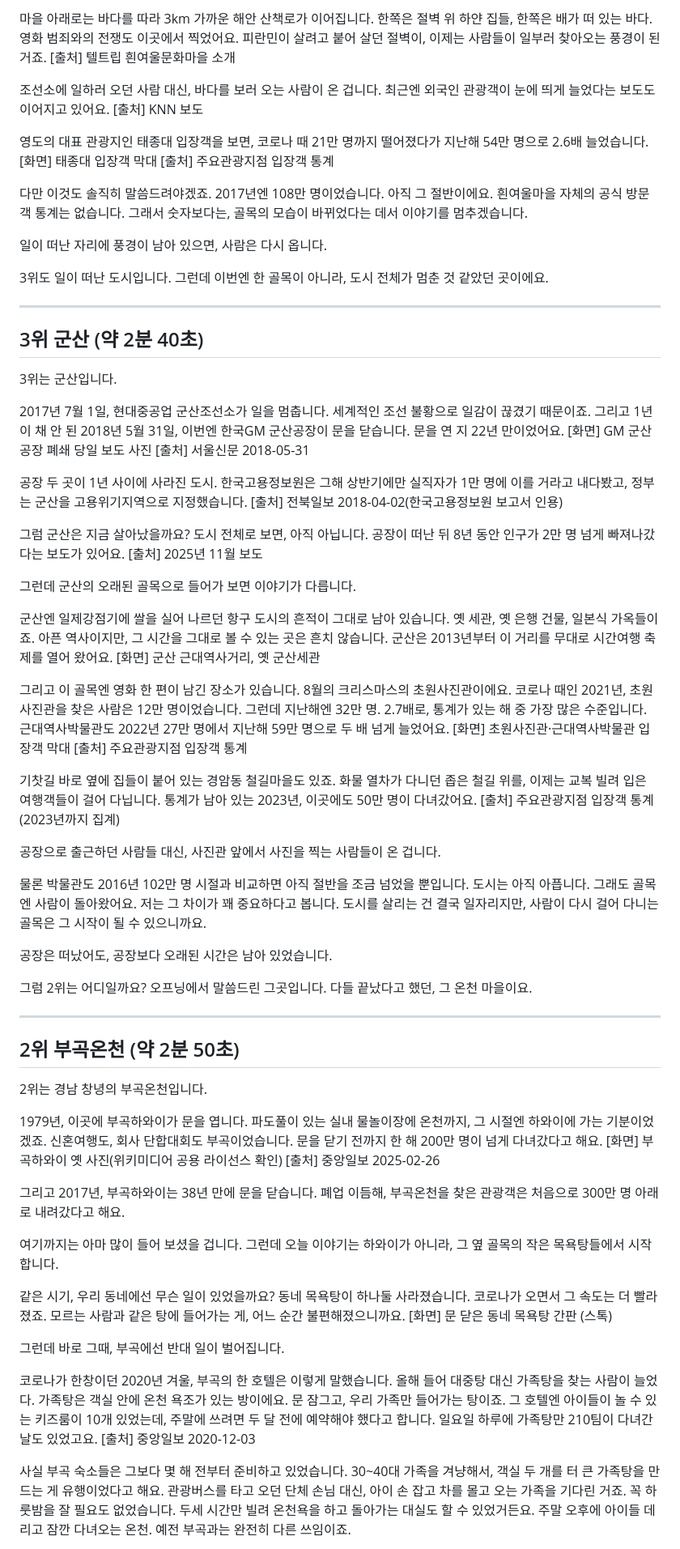
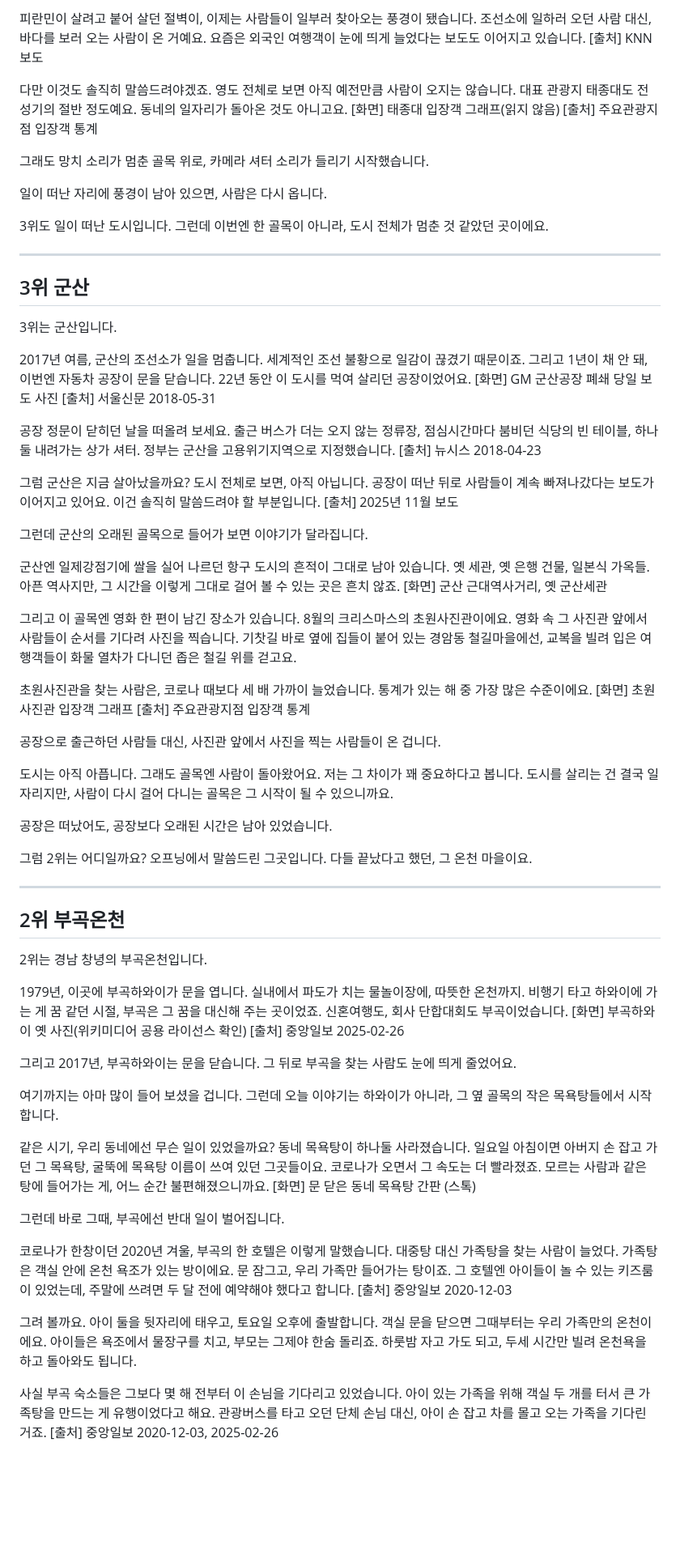
Before and after one commit to seminalove2-code/my-workspace, a Markdown page: planning/episodes/S1-대본-초안.md, the part around one of its changes. Shown at 81% size. GitHub-like rendering; blank space fills up the shorter version.

```diff
--- a/planning/episodes/S1-대본-초안.md
+++ b/planning/episodes/S1-대본-초안.md
@@ -87,17 +83,12 @@
 
-마을 아래로는 바다를 따라 3km 가까운 해안 산책로가 이어집니다. 한쪽은 절벽 위 하얀 집들, 한쪽은 배가 떠 있는 바다. 영화 범죄와의 전쟁도 이곳에서 찍었어요.
-피란민이 살려고 붙어 살던 절벽이, 이제는 사람들이 일부러 찾아오는 풍경이 된 거죠.
-[출처] 텔트립 흰여울문화마을 소개
-
-조선소에 일하러 오던 사람 대신, 바다를 보러 오는 사람이 온 겁니다.
-최근엔 외국인 관광객이 눈에 띄게 늘었다는 보도도 이어지고 있어요.
+피란민이 살려고 붙어 살던 절벽이, 이제는 사람들이 일부러 찾아오는 풍경이 됐습니다.
+조선소에 일하러 오던 사람 대신, 바다를 보러 오는 사람이 온 거예요. 요즘은 외국인 여행객이 눈에 띄게 늘었다는 보도도 이어지고 있습니다.
 [출처] KNN 보도
 
-영도의 대표 관광지인 태종대 입장객을 보면, 코로나 때 21만 명까지 떨어졌다가 지난해 54만 명으로 2.6배 늘었습니다.
-[화면] 태종대 입장객 막대 [출처] 주요관광지점 입장객 통계
+다만 이것도 솔직히 말씀드려야겠죠. 영도 전체로 보면 아직 예전만큼 사람이 오지는 않습니다. 대표 관광지 태종대도 전성기의 절반 정도예요. 동네의 일자리가 돌아온 것도 아니고요.
+[화면] 태종대 입장객 그래프(읽지 않음) [출처] 주요관광지점 입장객 통계
 
-다만 이것도 솔직히 말씀드려야겠죠. 2017년엔 108만 명이었습니다. 아직 그 절반이에요.
-흰여울마을 자체의 공식 방문객 통계는 없습니다. 그래서 숫자보다는, 골목의 모습이 바뀌었다는 데서 이야기를 멈추겠습니다.
+그래도 망치 소리가 멈춘 골목 위로, 카메라 셔터 소리가 들리기 시작했습니다.
 
 일이 떠난 자리에 풍경이 남아 있으면, 사람은 다시 옵니다.
 
@@ -105,38 +96,34 @@
 
 ---
 
-## 3위 군산 (약 2분 40초)
+## 3위 군산
 
 3위는 군산입니다.
 
-2017년 7월 1일, 현대중공업 군산조선소가 일을 멈춥니다. 세계적인 조선 불황으로 일감이 끊겼기 때문이죠.
-그리고 1년이 채 안 된 2018년 5월 31일, 이번엔 한국GM 군산공장이 문을 닫습니다. 문을 연 지 22년 만이었어요.
+2017년 여름, 군산의 조선소가 일을 멈춥니다. 세계적인 조선 불황으로 일감이 끊겼기 때문이죠.
+그리고 1년이 채 안 돼, 이번엔 자동차 공장이 문을 닫습니다. 22년 동안 이 도시를 먹여 살리던 공장이었어요.
 [화면] GM 군산공장 폐쇄 당일 보도 사진 [출처] 서울신문 2018-05-31
 
-공장 두 곳이 1년 사이에 사라진 도시. 한국고용정보원은 그해 상반기에만 실직자가 1만 명에 이를 거라고 내다봤고, 정부는 군산을 고용위기지역으로 지정했습니다.
-[출처] 전북일보 2018-04-02(한국고용정보원 보고서 인용)
+공장 정문이 닫히던 날을 떠올려 보세요. 출근 버스가 더는 오지 않는 정류장, 점심시간마다 붐비던 식당의 빈 테이블, 하나둘 내려가는 상가 셔터. 정부는 군산을 고용위기지역으로 지정했습니다.
+[출처] 뉴시스 2018-04-23
 
 그럼 군산은 지금 살아났을까요?
-도시 전체로 보면, 아직 아닙니다. 공장이 떠난 뒤 8년 동안 인구가 2만 명 넘게 빠져나갔다는 보도가 있어요.
+도시 전체로 보면, 아직 아닙니다. 공장이 떠난 뒤로 사람들이 계속 빠져나갔다는 보도가 이어지고 있어요. 이건 솔직히 말씀드려야 할 부분입니다.
 [출처] 2025년 11월 보도
 
-그런데 군산의 오래된 골목으로 들어가 보면 이야기가 다릅니다.
+그런데 군산의 오래된 골목으로 들어가 보면 이야기가 달라집니다.
 
-군산엔 일제강점기에 쌀을 실어 나르던 항구 도시의 흔적이 그대로 남아 있습니다. 옛 세관, 옛 은행 건물, 일본식 가옥들이죠. 아픈 역사이지만, 그 시간을 그대로 볼 수 있는 곳은 흔치 않습니다.
-군산은 2013년부터 이 거리를 무대로 시간여행 축제를 열어 왔어요.
+군산엔 일제강점기에 쌀을 실어 나르던 항구 도시의 흔적이 그대로 남아 있습니다. 옛 세관, 옛 은행 건물, 일본식 가옥들. 아픈 역사지만, 그 시간을 이렇게 그대로 걸어 볼 수 있는 곳은 흔치 않죠.
 [화면] 군산 근대역사거리, 옛 군산세관
 
-그리고 이 골목엔 영화 한 편이 남긴 장소가 있습니다. 8월의 크리스마스의 초원사진관이에요.
-코로나 때인 2021년, 초원사진관을 찾은 사람은 12만 명이었습니다. 그런데 지난해엔 32만 명. 2.7배로, 통계가 있는 해 중 가장 많은 수준입니다.
-근대역사박물관도 2022년 27만 명에서 지난해 59만 명으로 두 배 넘게 늘었어요.
-[화면] 초원사진관·근대역사박물관 입장객 막대 [출처] 주요관광지점 입장객 통계
+그리고 이 골목엔 영화 한 편이 남긴 장소가 있습니다. 8월의 크리스마스의 초원사진관이에요. 영화 속 그 사진관 앞에서 사람들이 순서를 기다려 사진을 찍습니다.
+기찻길 바로 옆에 집들이 붙어 있는 경암동 철길마을에선, 교복을 빌려 입은 여행객들이 화물 열차가 다니던 좁은 철길 위를 걷고요.
 
-기찻길 바로 옆에 집들이 붙어 있는 경암동 철길마을도 있죠. 화물 열차가 다니던 좁은 철길 위를, 이제는 교복 빌려 입은 여행객들이 걸어 다닙니다. 통계가 남아 있는 2023년, 이곳에도 50만 명이 다녀갔어요.
-[출처] 주요관광지점 입장객 통계(2023년까지 집계)
+초원사진관을 찾는 사람은, 코로나 때보다 세 배 가까이 늘었습니다. 통계가 있는 해 중 가장 많은 수준이에요.
+[화면] 초원사진관 입장객 그래프 [출처] 주요관광지점 입장객 통계
 
 공장으로 출근하던 사람들 대신, 사진관 앞에서 사진을 찍는 사람들이 온 겁니다.
 
-물론 박물관도 2016년 102만 명 시절과 비교하면 아직 절반을 조금 넘었을 뿐입니다.
 도시는 아직 아픕니다. 그래도 골목엔 사람이 돌아왔어요. 저는 그 차이가 꽤 중요하다고 봅니다. 도시를 살리는 건 결국 일자리지만, 사람이 다시 걸어 다니는 골목은 그 시작이 될 수 있으니까요.
 
 공장은 떠났어도, 공장보다 오래된 시간은 남아 있었습니다.
@@ -145,30 +132,31 @@
 
 ---
 
-## 2위 부곡온천 (약 2분 50초)
+## 2위 부곡온천
 
 2위는 경남 창녕의 부곡온천입니다.
 
-1979년, 이곳에 부곡하와이가 문을 엽니다. 파도풀이 있는 실내 물놀이장에 온천까지, 그 시절엔 하와이에 가는 기분이었겠죠. 신혼여행도, 회사 단합대회도 부곡이었습니다. 문을 닫기 전까지 한 해 200만 명이 넘게 다녀갔다고 해요.
+1979년, 이곳에 부곡하와이가 문을 엽니다. 실내에서 파도가 치는 물놀이장에, 따뜻한 온천까지. 비행기 타고 하와이에 가는 게 꿈 같던 시절, 부곡은 그 꿈을 대신해 주는 곳이었죠. 신혼여행도, 회사 단합대회도 부곡이었습니다.
 [화면] 부곡하와이 옛 사진(위키미디어 공용 라이선스 확인) [출처] 중앙일보 2025-02-26
 
-그리고 2017년, 부곡하와이는 38년 만에 문을 닫습니다.
-폐업 이듬해, 부곡온천을 찾은 관광객은 처음으로 300만 명 아래로 내려갔다고 해요.
+그리고 2017년, 부곡하와이는 문을 닫습니다. 그 뒤로 부곡을 찾는 사람도 눈에 띄게 줄었어요.
 
 여기까지는 아마 많이 들어 보셨을 겁니다. 그런데 오늘 이야기는 하와이가 아니라, 그 옆 골목의 작은 목욕탕들에서 시작합니다.
 
 같은 시기, 우리 동네에선 무슨 일이 있었을까요?
-동네 목욕탕이 하나둘 사라졌습니다. 코로나가 오면서 그 속도는 더 빨라졌죠. 모르는 사람과 같은 탕에 들어가는 게, 어느 순간 불편해졌으니까요.
+동네 목욕탕이 하나둘 사라졌습니다. 일요일 아침이면 아버지 손 잡고 가던 그 목욕탕, 굴뚝에 목욕탕 이름이 쓰여 있던 그곳들이요. 코로나가 오면서 그 속도는 더 빨라졌죠. 모르는 사람과 같은 탕에 들어가는 게, 어느 순간 불편해졌으니까요.
 [화면] 문 닫은 동네 목욕탕 간판 (스톡)
 
 그런데 바로 그때, 부곡에선 반대 일이 벌어집니다.
 
-코로나가 한창이던 2020년 겨울, 부곡의 한 호텔은 이렇게 말했습니다. 올해 들어 대중탕 대신 가족탕을 찾는 사람이 늘었다.
+코로나가 한창이던 2020년 겨울, 부곡의 한 호텔은 이렇게 말했습니다. 대중탕 대신 가족탕을 찾는 사람이 늘었다.
 가족탕은 객실 안에 온천 욕조가 있는 방이에요. 문 잠그고, 우리 가족만 들어가는 탕이죠.
-그 호텔엔 아이들이 놀 수 있는 키즈룸이 10개 있었는데, 주말에 쓰려면 두 달 전에 예약해야 했다고 합니다. 일요일 하루에 가족탕만 210팀이 다녀간 날도 있었고요.
+그 호텔엔 아이들이 놀 수 있는 키즈룸이 있었는데, 주말에 쓰려면 두 달 전에 예약해야 했다고 합니다.
 [출처] 중앙일보 2020-12-03
 
-사실 부곡 숙소들은 그보다 몇 해 전부터 준비하고 있었습니다. 30~40대 가족을 겨냥해서, 객실 두 개를 터 큰 가족탕을 만드는 게 유행이었다고 해요.
+그려 볼까요. 아이 둘을 뒷자리에 태우고, 토요일 오후에 출발합니다. 객실 문을 닫으면 그때부터는 우리 가족만의 온천이에요. 아이들은 욕조에서 물장구를 치고, 부모는 그제야 한숨 돌리죠. 하룻밤 자고 가도 되고, 두세 시간만 빌려 온천욕을 하고 돌아와도 됩니다.
+
+사실 부곡 숙소들은 그보다 몇 해 전부터 이 손님을 기다리고 있었습니다. 아이 있는 가족을 위해 객실 두 개를 터서 큰 가족탕을 만드는 게 유행이었다고 해요.
 관광버스를 타고 오던 단체 손님 대신, 아이 손 잡고 차를 몰고 오는 가족을 기다린 거죠.
-꼭 하룻밤을 잘 필요도 없었습니다. 두세 시간만 빌려 온천욕을 하고 돌아가는 대실도 할 수 있었거든요. 주말 오후에 아이들 데리고 잠깐 다녀오는 온천. 예전 부곡과는 완전히 다른 쓰임이죠.
+[출처] 중앙일보 2020-12-03, 2025-02-26
 
```
Also changed, not shown: other parts of planning/episodes/S1-대본-초안.md (+102 -95 lines), planning/채널-운영-원칙.md (+11 -0 lines).
